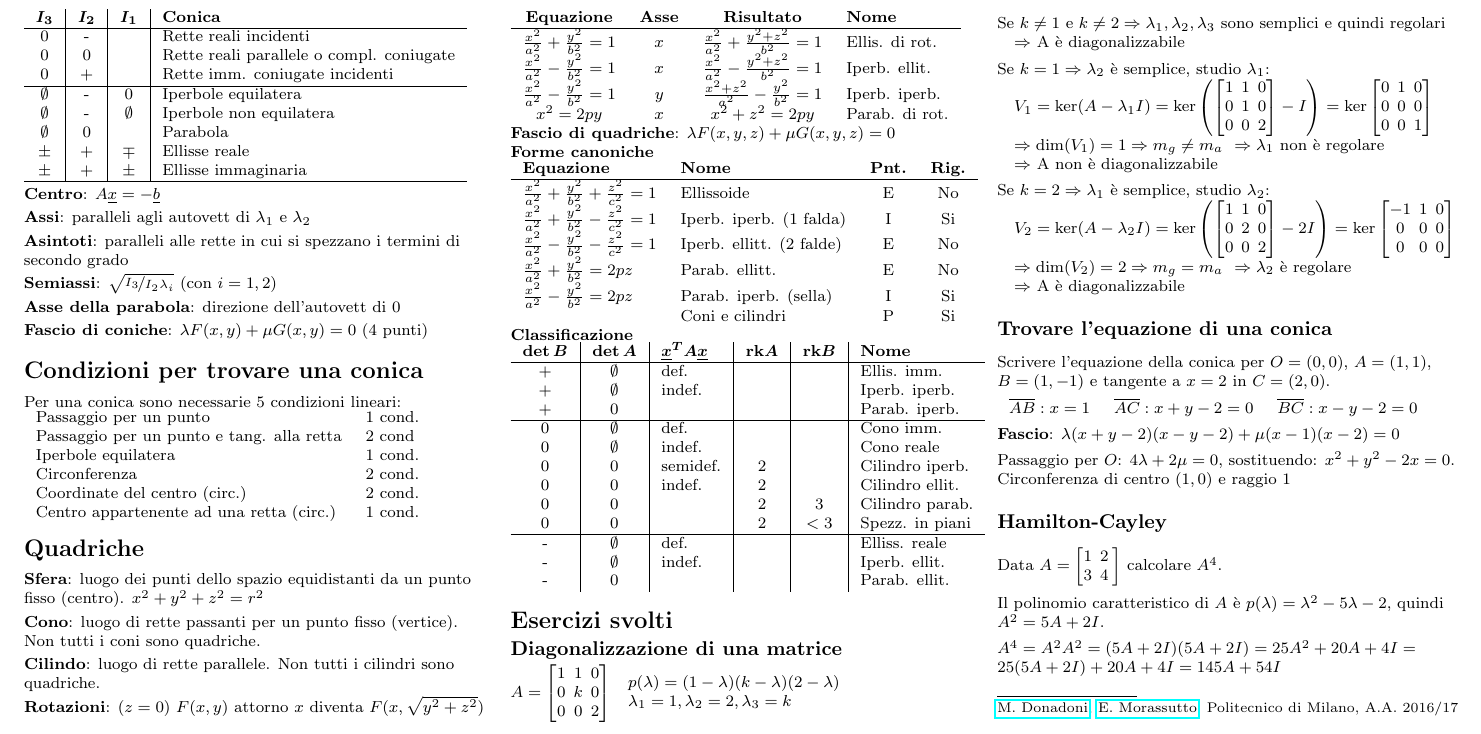
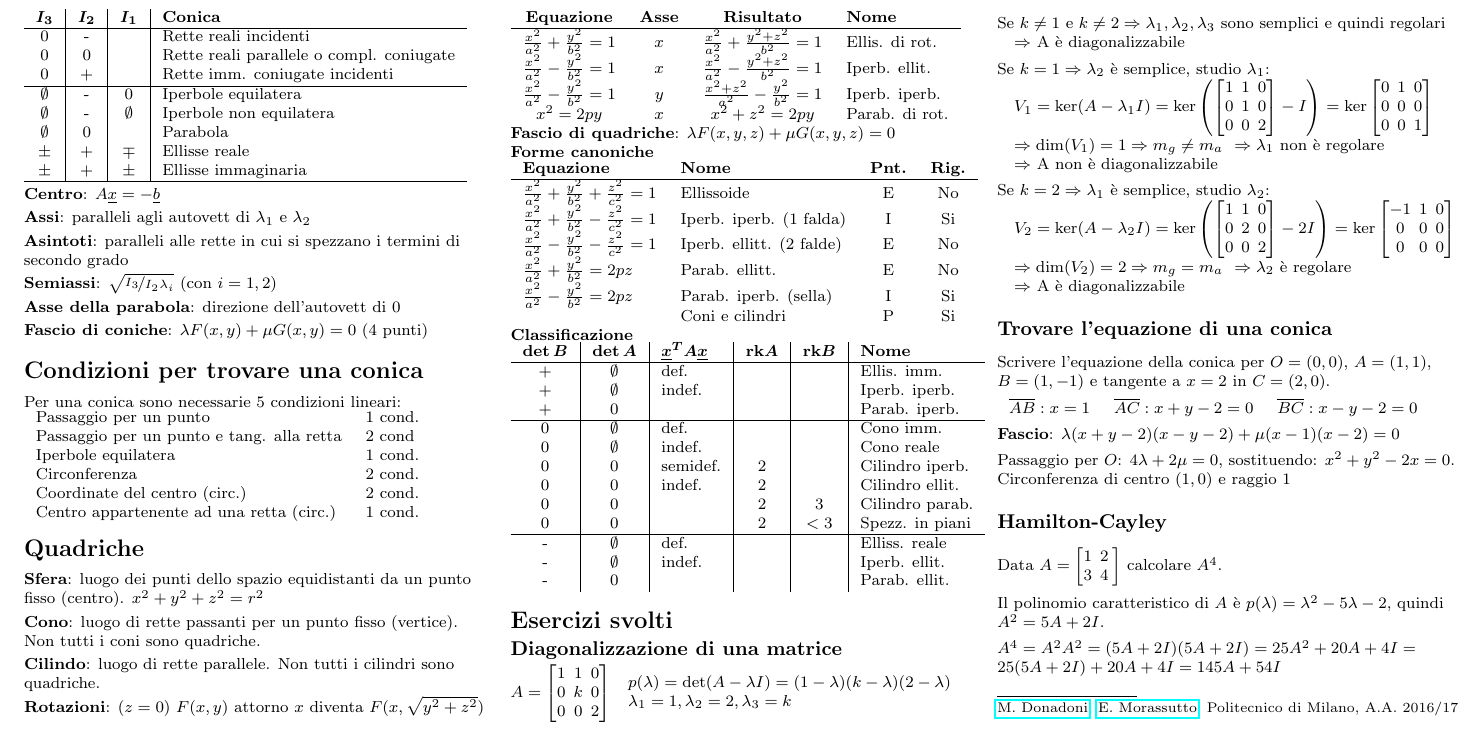
Before and after one commit to polimi-cheatsheet/GAL-cheatsheet, a LaTeX document (geometria2.tex, which reads esercizi/2.diagonalizzazione.tex): part of page 2 of 2, cut so that both start at the same text. Compiled offline with pdfLaTeX.

Commit message:
Piccola modifica nella diagonalizzazione

```diff
--- a/esercizi/2.diagonalizzazione.tex
+++ b/esercizi/2.diagonalizzazione.tex
@@ -11,7 +11,7 @@ A = \left[
 $
 %\hspace{1cm}
 \begin{tabular}{l}
-	$p(\lambda) = (1-\lambda)(k-\lambda)(2-\lambda)$ \\
+	$p(\lambda) = \det(A-\lambda I) = (1-\lambda)(k-\lambda)(2-\lambda)$ \\
 	$\lambda_1 = 1, \lambda_2 = 2, \lambda_3 = k$
 \end{tabular}
 
```
